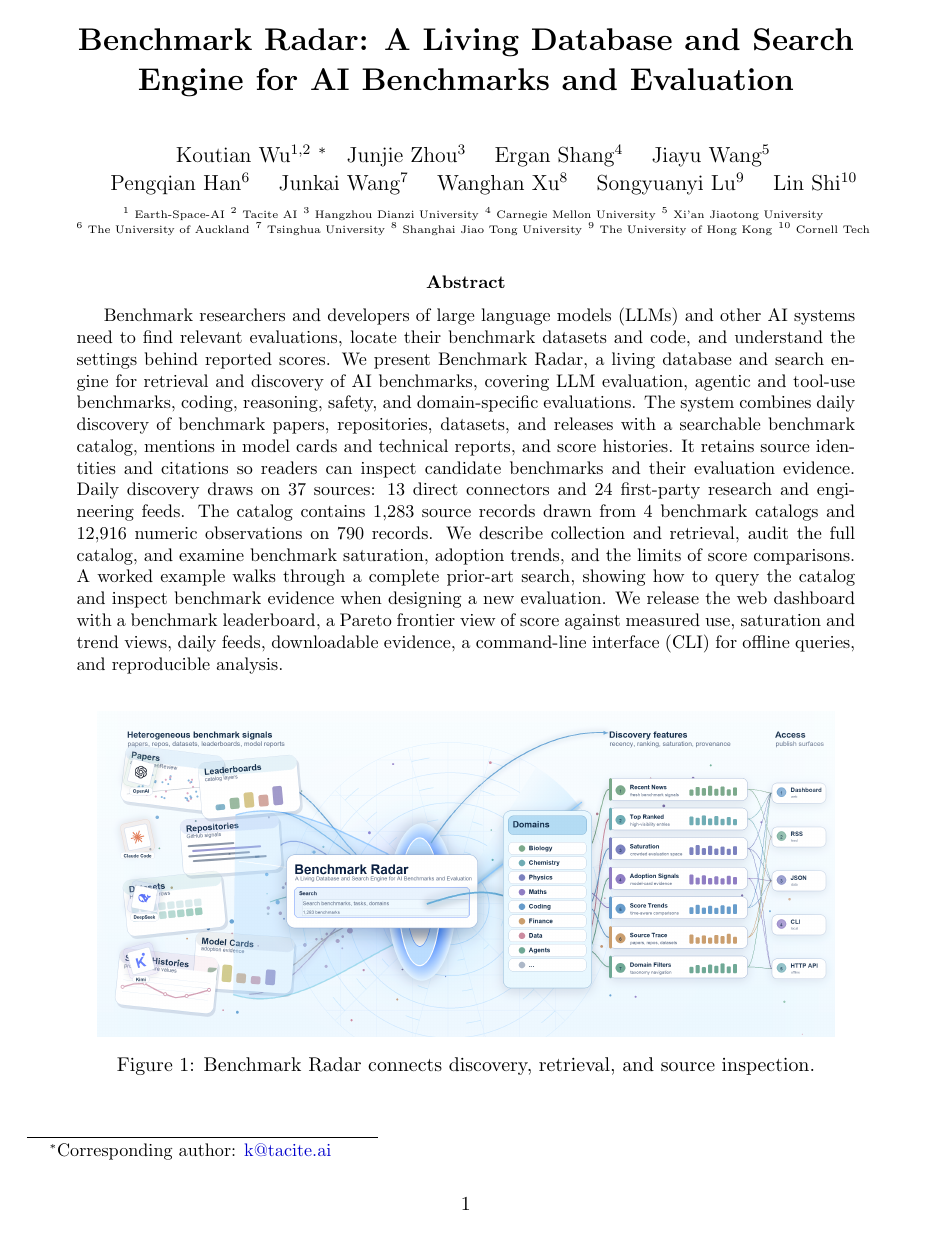
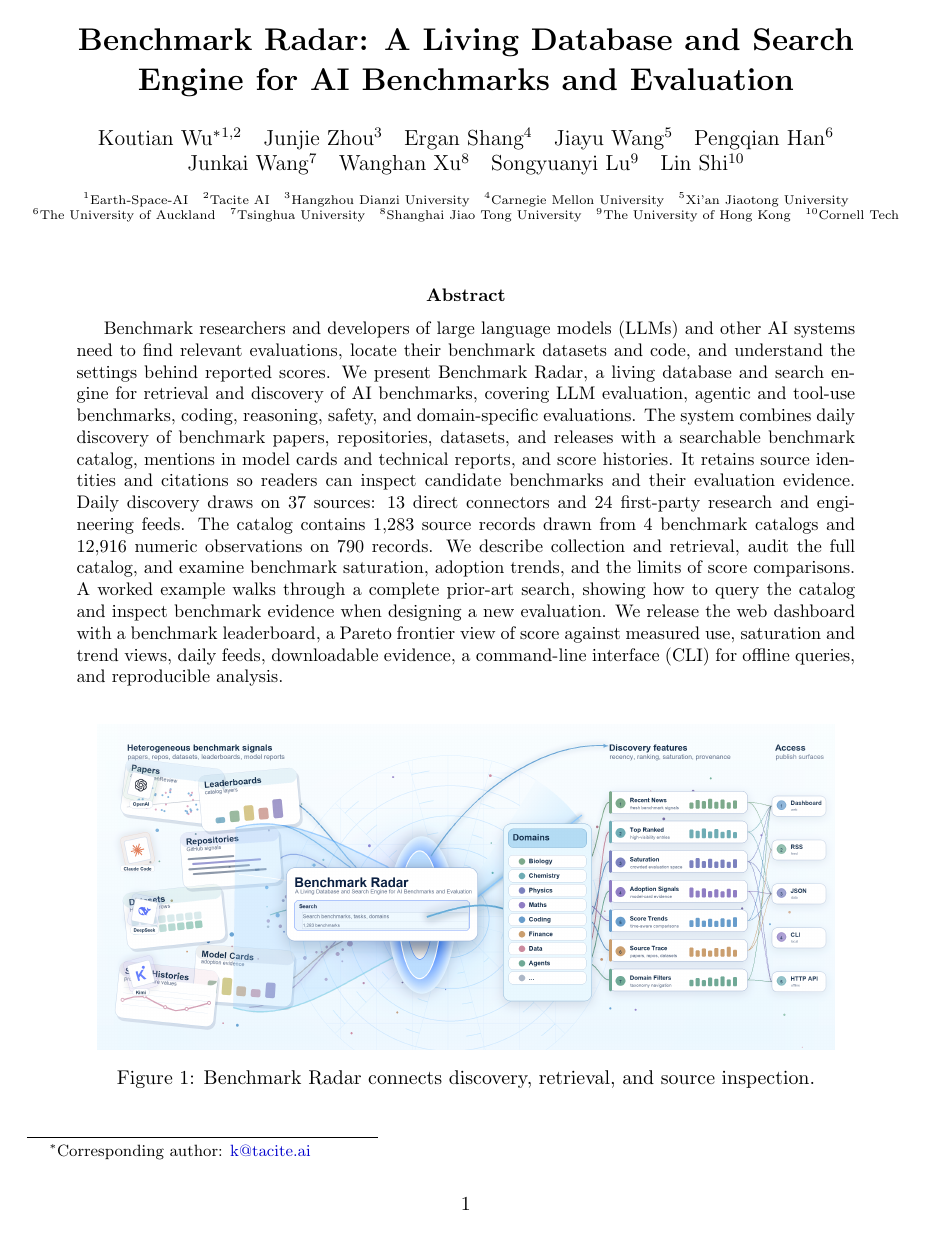
Before and after one commit to ktwu01/benchmark-radar-paper, a LaTeX paper (main.tex): page 1 of 32. Compiled offline with pdfLaTeX.

Commit message:
fix: use explicit author affiliations for arXiv v3
Preserve all nine authors and their exact affiliations in PDF and HTML, with converted-output regression coverage.

Submitted ZIP SHA-256: c749593f56bccdae0eac50173f7dde98fd8bf579524c8cd8825a7b5eb5fcf750

```diff
--- a/main.tex
+++ b/main.tex
@@ -22,6 +22,7 @@
 \usepackage[numbers,sort&compress]{natbib}
 \usepackage[hypcap=false]{caption}
 \usepackage[section]{placeins}
+\usepackage{authblk}
 \usepackage{hyperref}
 
 \hypersetup{
@@ -94,20 +95,37 @@
 }
 
 \title{\textbf{Benchmark Radar: A Living Database and Search Engine for AI Benchmarks and Evaluation}}
-\author{Koutian Wu$^{1,2}$ \footnote{\small Corresponding author: \href{mailto:k@tacite.ai}{k@tacite.ai}} \quad Junjie Zhou$^3$ \quad Ergan Shang$^4$ \quad Jiayu Wang$^5$\\[-0.05em]
-\quad Pengqian Han$^6$ \quad Junkai Wang$^7$ \quad Wanghan Xu$^8$ \quad Songyuanyi Lu$^9$ \quad Lin Shi$^{10}$\\[0.35em]
-\parbox{\textwidth}{\centering\fontsize{6.5}{7.5}\selectfont $^1$ Earth-Space-AI\hspace{0.1em}
-$^2$ Tacite AI\hspace{0.1em}
-$^3$ Hangzhou Dianzi University\hspace{0.1em}
-$^4$ Carnegie Mellon University\hspace{0.1em}
-$^5$ Xi'an Jiaotong University\\[0.1em]
-$^6$ The University of Auckland\hspace{0.1em}
-$^7$ Tsinghua University\hspace{0.1em}
-$^8$ Shanghai Jiao Tong University\hspace{0.1em}
-$^9$ The University of Hong Kong\hspace{0.1em}
-\mbox{$^{10}$ Cornell Tech}
-}
-}
+% Explicit labels keep the same author-affiliation relationships in PDF and HTML.
+\renewcommand{\Authfont}{\normalfont\large}
+\renewcommand{\Affilfont}{\normalfont\fontsize{7.5}{8.5}\selectfont}
+\renewcommand{\Authsep}{\quad}
+\renewcommand{\Authand}{\quad}
+\renewcommand{\Authands}{\quad}
+\setlength{\affilsep}{0.35em}
+% Only change authblk's PDF separator so affiliations wrap compactly; the
+% individual labeled declarations below remain the source for both formats.
+\makeatletter
+\def\AB@affilsepx{\protect\quad\protect\Affilfont}
+\makeatother
+\author[1,2]{Koutian~Wu\thanks{Corresponding author: \href{mailto:k@tacite.ai}{k@tacite.ai}}}
+\author[3]{Junjie~Zhou}
+\author[4]{Ergan~Shang}
+\author[5]{Jiayu~Wang}
+\author[6]{Pengqian~Han}
+\author[7]{Junkai~Wang}
+\author[8]{Wanghan~Xu}
+\author[9]{Songyuanyi~Lu}
+\author[10]{Lin~Shi}
+\affil[1]{Earth-Space-AI}
+\affil[2]{Tacite~AI}
+\affil[3]{Hangzhou~Dianzi~University}
+\affil[4]{Carnegie~Mellon~University}
+\affil[5]{Xi'an~Jiaotong~University}
+\affil[6]{The~University~of~Auckland}
+\affil[7]{Tsinghua~University}
+\affil[8]{Shanghai~Jiao~Tong~University}
+\affil[9]{The~University~of~Hong~Kong}
+\affil[10]{Cornell~Tech}
 \date{}
 
 \begin{document}
```
Also changed, not shown: .github/workflows/paper.yml (+5 -1 lines), 2 other files.
